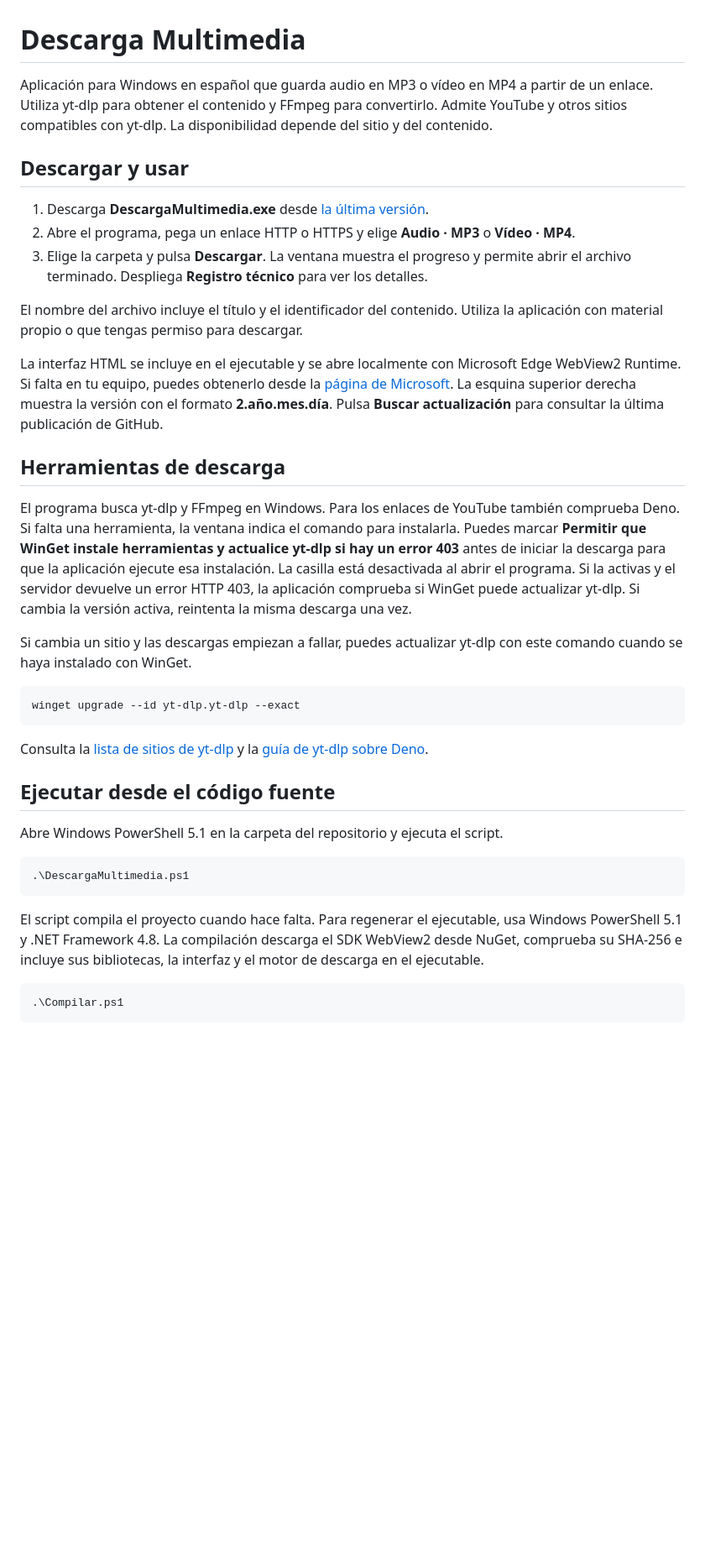
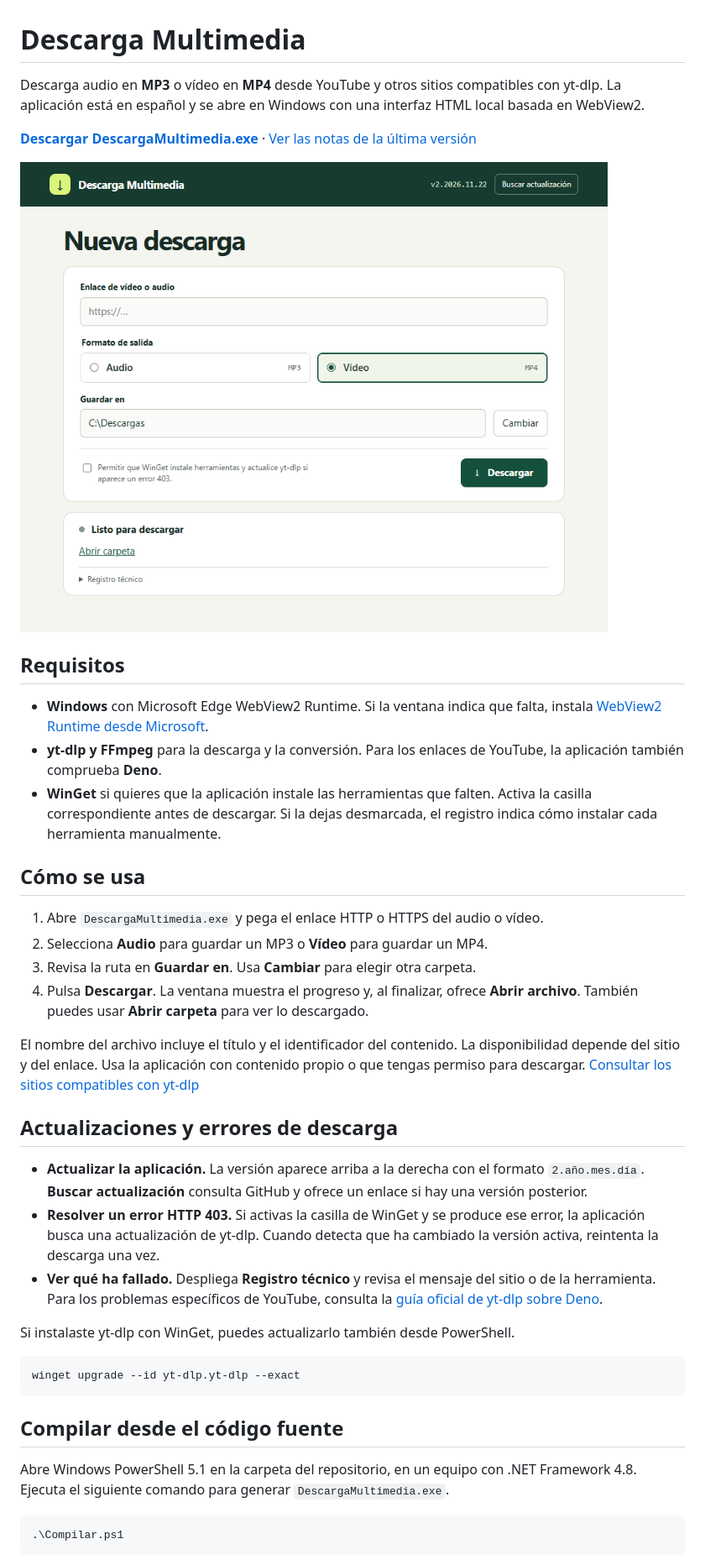
Before and after one commit to davidmotog/descarga-multimedia, a Markdown page: README.md, the part around one of its changes. Shown at 84% size. GitHub-like rendering; pictures changed too: docs/interfaz.png (added); blank space fills up the shorter version.

Commit message:
Actualizar el README con la interfaz WebView2 y la descarga directa

````diff
--- a/README.md
+++ b/README.md
@@ -1,38 +1,41 @@
 # Descarga Multimedia
 
-Aplicación para Windows en español que guarda audio en MP3 o vídeo en MP4 a partir de un enlace. Utiliza yt-dlp para obtener el contenido y FFmpeg para convertirlo. Admite YouTube y otros sitios compatibles con yt-dlp. La disponibilidad depende del sitio y del contenido.
+Descarga audio en **MP3** o vídeo en **MP4** desde YouTube y otros sitios compatibles con yt-dlp. La aplicación está en español y se abre en Windows con una interfaz HTML local basada en WebView2.
 
-## Descargar y usar
+**[Descargar DescargaMultimedia.exe](https://github.com/davidmotog/descarga-multimedia/releases/latest/download/DescargaMultimedia.exe)** · [Ver las notas de la última versión](https://github.com/davidmotog/descarga-multimedia/releases/latest)
 
-1. Descarga **DescargaMultimedia.exe** desde [la última versión](https://github.com/davidmotog/descarga-multimedia/releases/latest).
-2. Abre el programa, pega un enlace HTTP o HTTPS y elige **Audio · MP3** o **Vídeo · MP4**.
-3. Elige la carpeta y pulsa **Descargar**. La ventana muestra el progreso y permite abrir el archivo terminado. Despliega **Registro técnico** para ver los detalles.
+![Ventana de Descarga Multimedia con el campo de enlace, el selector MP3 o MP4 y el botón Descargar](docs/interfaz.png)
 
-El nombre del archivo incluye el título y el identificador del contenido. Utiliza la aplicación con material propio o que tengas permiso para descargar.
+## Requisitos
 
-La interfaz HTML se incluye en el ejecutable y se abre localmente con Microsoft Edge WebView2 Runtime. Si falta en tu equipo, puedes obtenerlo desde la [página de Microsoft](https://developer.microsoft.com/microsoft-edge/webview2/). La esquina superior derecha muestra la versión con el formato **2.año.mes.día**. Pulsa **Buscar actualización** para consultar la última publicación de GitHub.
+- **Windows** con Microsoft Edge WebView2 Runtime. Si la ventana indica que falta, instala [WebView2 Runtime desde Microsoft](https://developer.microsoft.com/microsoft-edge/webview2/).
+- **yt-dlp y FFmpeg** para la descarga y la conversión. Para los enlaces de YouTube, la aplicación también comprueba **Deno**.
+- **WinGet** si quieres que la aplicación instale las herramientas que falten. Activa la casilla correspondiente antes de descargar. Si la dejas desmarcada, el registro indica cómo instalar cada herramienta manualmente.
 
-## Herramientas de descarga
+## Cómo se usa
 
-El programa busca yt-dlp y FFmpeg en Windows. Para los enlaces de YouTube también comprueba Deno. Si falta una herramienta, la ventana indica el comando para instalarla. Puedes marcar **Permitir que WinGet instale herramientas y actualice yt-dlp si hay un error 403** antes de iniciar la descarga para que la aplicación ejecute esa instalación. La casilla está desactivada al abrir el programa. Si la activas y el servidor devuelve un error HTTP 403, la aplicación comprueba si WinGet puede actualizar yt-dlp. Si cambia la versión activa, reintenta la misma descarga una vez.
+1. Abre `DescargaMultimedia.exe` y pega el enlace HTTP o HTTPS del audio o vídeo.
+2. Selecciona **Audio** para guardar un MP3 o **Vídeo** para guardar un MP4.
+3. Revisa la ruta en **Guardar en**. Usa **Cambiar** para elegir otra carpeta.
+4. Pulsa **Descargar**. La ventana muestra el progreso y, al finalizar, ofrece **Abrir archivo**. También puedes usar **Abrir carpeta** para ver lo descargado.
 
-Si cambia un sitio y las descargas empiezan a fallar, puedes actualizar yt-dlp con este comando cuando se haya instalado con WinGet.
+El nombre del archivo incluye el título y el identificador del contenido. La disponibilidad depende del sitio y del enlace. Usa la aplicación con contenido propio o que tengas permiso para descargar. [Consultar los sitios compatibles con yt-dlp](https://github.com/yt-dlp/yt-dlp/blob/master/supportedsites.md)
+
+## Actualizaciones y errores de descarga
+
+- **Actualizar la aplicación.** La versión aparece arriba a la derecha con el formato `2.año.mes.día`. **Buscar actualización** consulta GitHub y ofrece un enlace si hay una versión posterior.
+- **Resolver un error HTTP 403.** Si activas la casilla de WinGet y se produce ese error, la aplicación busca una actualización de yt-dlp. Cuando detecta que ha cambiado la versión activa, reintenta la descarga una vez.
+- **Ver qué ha fallado.** Despliega **Registro técnico** y revisa el mensaje del sitio o de la herramienta. Para los problemas específicos de YouTube, consulta la [guía oficial de yt-dlp sobre Deno](https://github.com/yt-dlp/yt-dlp/wiki/EJS).
+
+Si instalaste yt-dlp con WinGet, puedes actualizarlo también desde PowerShell.
 
 ```powershell
 winget upgrade --id yt-dlp.yt-dlp --exact
 ```
 
-Consulta la [lista de sitios de yt-dlp](https://github.com/yt-dlp/yt-dlp/blob/master/supportedsites.md) y la [guía de yt-dlp sobre Deno](https://github.com/yt-dlp/yt-dlp/wiki/EJS).
+## Compilar desde el código fuente
 
-## Ejecutar desde el código fuente
-
-Abre Windows PowerShell 5.1 en la carpeta del repositorio y ejecuta el script.
-
-```powershell
-.\DescargaMultimedia.ps1
-```
-
-El script compila el proyecto cuando hace falta. Para regenerar el ejecutable, usa Windows PowerShell 5.1 y .NET Framework 4.8. La compilación descarga el SDK WebView2 desde NuGet, comprueba su SHA-256 e incluye sus bibliotecas, la interfaz y el motor de descarga en el ejecutable.
+Abre Windows PowerShell 5.1 en la carpeta del repositorio, en un equipo con .NET Framework 4.8. Ejecuta el siguiente comando para generar `DescargaMultimedia.exe`.
 
 ```powershell
 .\Compilar.ps1
````
Also changed, not shown: other parts of README.md (+5 -1 lines).
